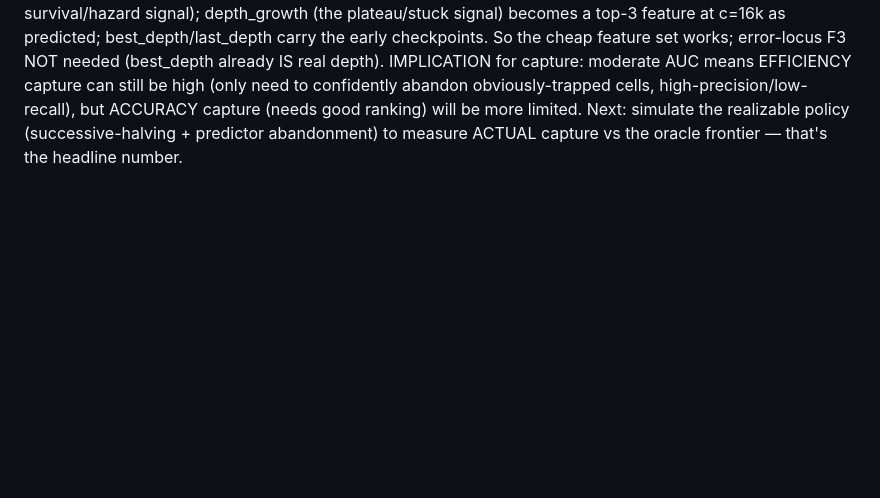
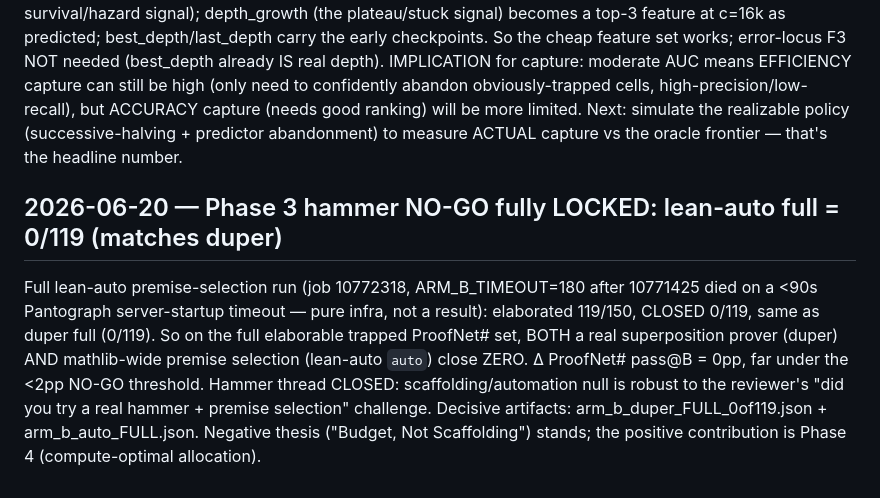
Before and after one commit to zacharyzusin/atp-budget-study, a Markdown page: PROGRESS.md, the part around the change. GitHub-like rendering; blank space fills up the shorter version.

Commit message:
Phase 3: lock hammer NO-GO — lean-auto full 0/119 matches duper 0/119
Co-Authored-By: Claude Opus 4.8 <noreply@anthropic.com>

```diff
--- a/PROGRESS.md
+++ b/PROGRESS.md
@@ -1410,3 +1410,13 @@ real depth). IMPLICATION for capture: moderate AUC means EFFICIENCY capture can
 to confidently abandon obviously-trapped cells, high-precision/low-recall), but ACCURACY capture (needs
 good ranking) will be more limited. Next: simulate the realizable policy (successive-halving + predictor
 abandonment) to measure ACTUAL capture vs the oracle frontier — that's the headline number.
+
+## 2026-06-20 — Phase 3 hammer NO-GO fully LOCKED: lean-auto full = 0/119 (matches duper)
+Full lean-auto premise-selection run (job 10772318, ARM_B_TIMEOUT=180 after 10771425 died on a <90s
+Pantograph server-startup timeout — pure infra, not a result): elaborated 119/150, CLOSED 0/119, same
+as duper full (0/119). So on the full elaborable trapped ProofNet# set, BOTH a real superposition prover
+(duper) AND mathlib-wide premise selection (lean-auto `auto`) close ZERO. Δ ProofNet# pass@B = 0pp, far
+under the <2pp NO-GO threshold. Hammer thread CLOSED: scaffolding/automation null is robust to the
+reviewer's "did you try a real hammer + premise selection" challenge. Decisive artifacts:
+arm_b_duper_FULL_0of119.json + arm_b_auto_FULL.json. Negative thesis ("Budget, Not Scaffolding") stands;
+the positive contribution is Phase 4 (compute-optimal allocation).
```
Also changed, not shown: DECISIONS.md (+6 -0 lines).
